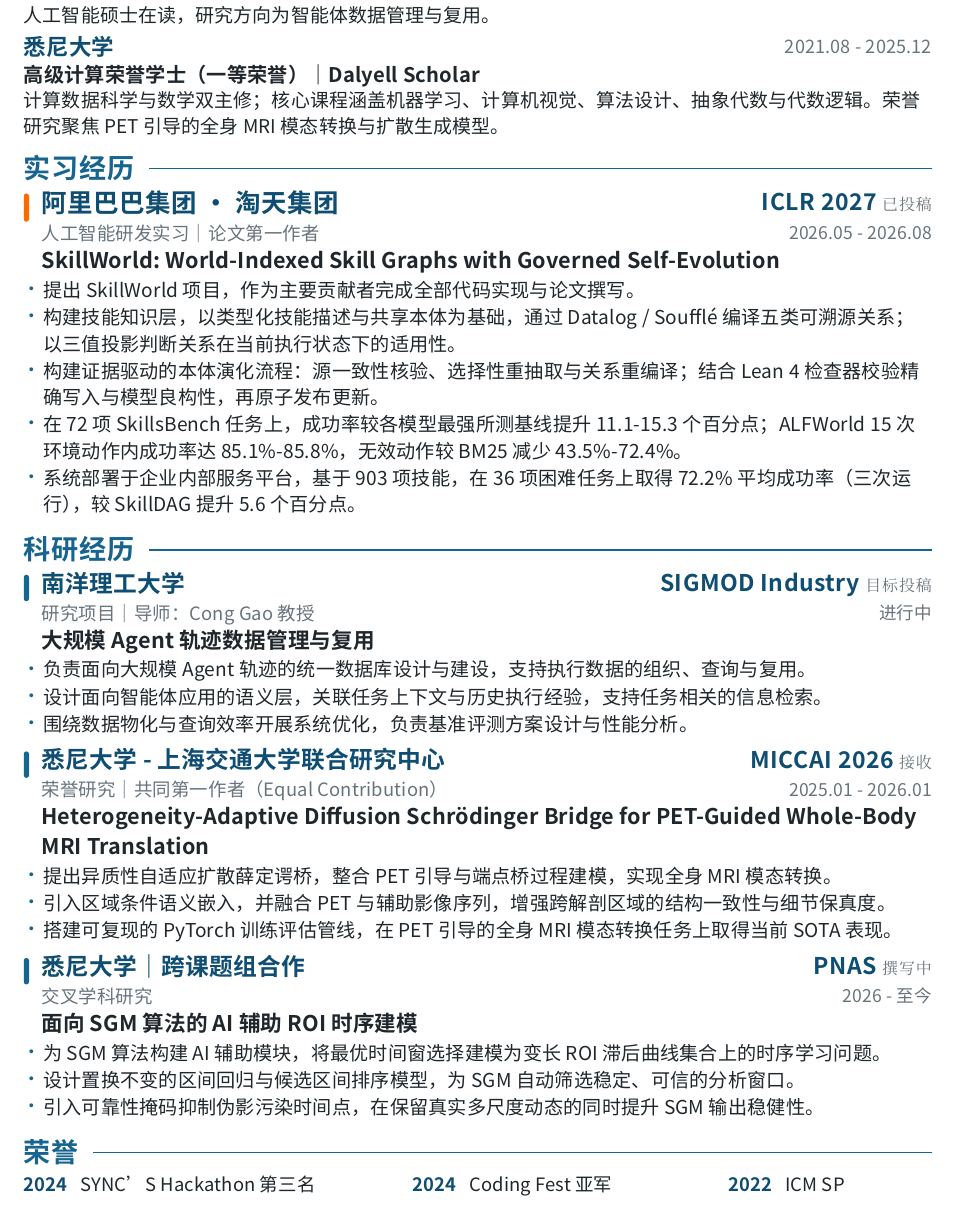
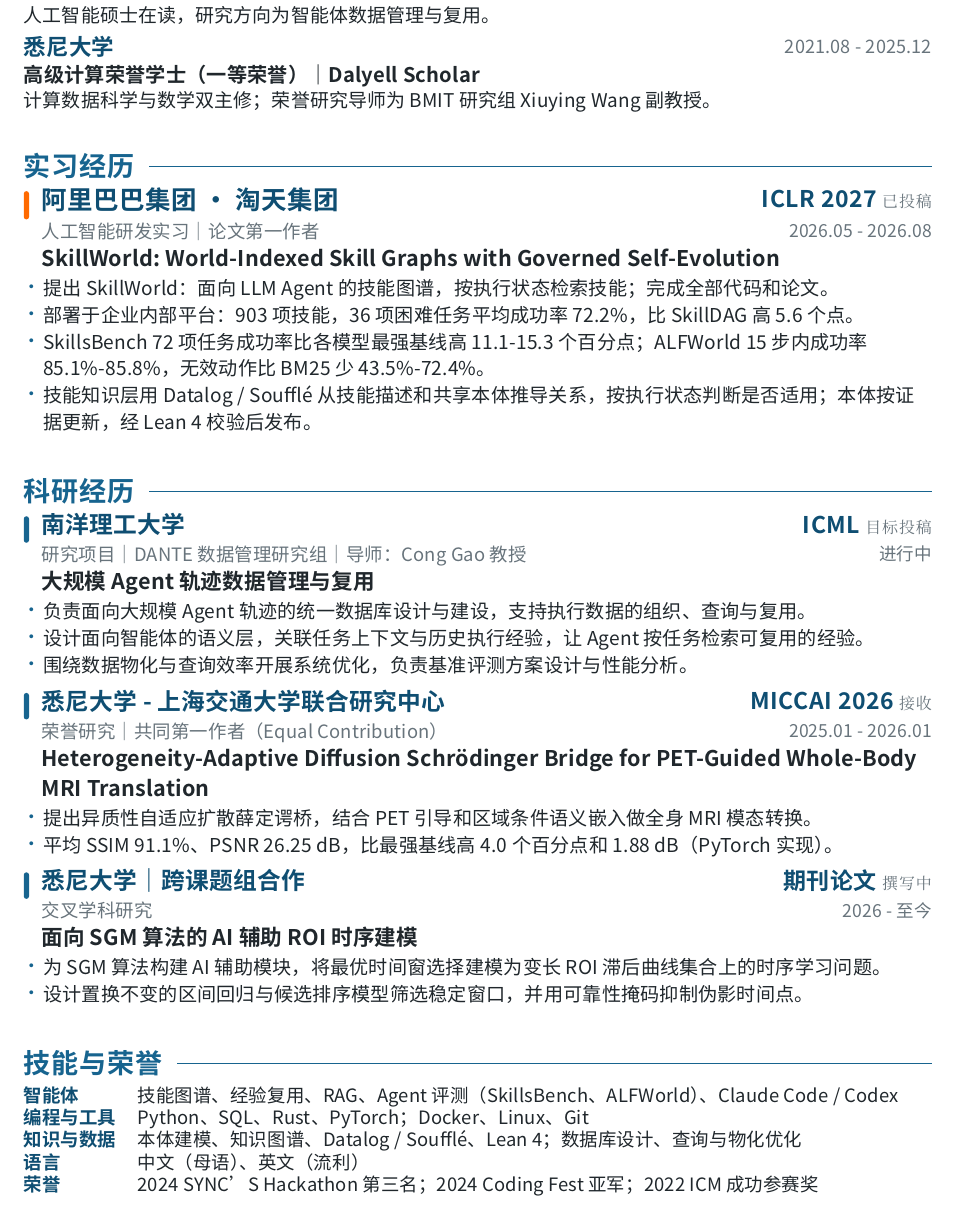
Before and after one commit to mryu888-plus/research-blog, a Typst document (profile/cv.typ, which reads profile/layout.typ): part of the page, cut so that both start at the same text. Compiled offline with Typst 0.15.

Commit message:
简历：NTU 项目改为目标投稿 ICML，补上实验室和本科导师
- NTU 研究项目：目标投稿从 SIGMOD Industry Track 改为 ICML，写明 DANTE 数据管理研究组。
- 悉尼大学本科：写明荣誉研究导师 Xiuying Wang 副教授（BMIT 研究组）。
- 一并提交之前在本地改好、还没提交的简历改动：要点改成短句；PDF 增加技能栏（layout.typ 支持技能行，说明和论文题目可以留空）；SGM 那段的去向写为期刊论文；ICM 写为成功参赛奖。

Co-Authored-By: Claude Opus 5.5 <noreply@anthropic.com>

```diff
--- a/profile/cv.typ
+++ b/profile/cv.typ
@@ -1,10 +1,10 @@
-// 编辑此文件，然后运行 python scripts/editor.py resume。
+// 编辑此文件，然后运行 cargo run -p blogctl -- resume。英文版在 cv.en.typ。
 // 同一份数据生成博客个人介绍页与 PDF 简历；排版在 layout.typ 中维护。
 // 字段使用字符串、数组和字典，支持 Typst 表达式与字符串插值。
 // 电话只通过本地构建输入传入，不写入此文件或公开页面的数据。
 #import "layout.typ": render-resume
 
-#let current-research = "目前在 NTU 的 Cong Gao 教授指导下，研究大规模 Agent 轨迹数据管理与复用，围绕统一数据库、语义层与物化优化开展系统建设和基准评测，目标投稿 SIGMOD Industry Track。"
+#let current-research = "目前在 NTU DANTE 数据管理研究组，由 Cong Gao 教授指导，研究大规模 Agent 轨迹数据管理与复用，围绕统一数据库、语义层与物化优化开展系统建设和基准评测，目标投稿 ICML。"
 
 #let profile = (
   schema_version: 1,
@@ -28,21 +28,21 @@
       degree: "高级计算荣誉学士（一等荣誉）｜Dalyell Scholar",
       school: "悉尼大学",
       date: "2021.08 - 2025.12",
-      detail: "计算数据科学与数学双主修；核心课程涵盖机器学习、计算机视觉、算法设计、抽象代数与代数逻辑。荣誉研究聚焦 PET 引导的全身 MRI 模态转换与扩散生成模型。",
+      detail: "计算数据科学与数学双主修；荣誉研究导师为 BMIT 研究组 Xiuying Wang 副教授。",
     ),
   ),
   experiences: (
     (
       kind: "research",
       org: "南洋理工大学",
-      role: "研究项目｜导师：Cong Gao 教授",
+      role: "研究项目｜DANTE 数据管理研究组｜导师：Cong Gao 教授",
       date: "进行中",
-      venue: "SIGMOD Industry",
+      venue: "ICML",
       status: "目标投稿",
       paper_title: "大规模 Agent 轨迹数据管理与复用",
       bullets: (
         "负责面向大规模 Agent 轨迹的统一数据库设计与建设，支持执行数据的组织、查询与复用。",
-        "设计面向智能体应用的语义层，关联任务上下文与历史执行经验，支持任务相关的信息检索。",
+        "设计面向智能体的语义层，关联任务上下文与历史执行经验，让 Agent 按任务检索可复用的经验。",
         "围绕数据物化与查询效率开展系统优化，负责基准评测方案设计与性能分析。",
       ),
       web_title: "大规模 Agent 轨迹数据管理与复用",
@@ -57,11 +57,10 @@
       status: "已投稿",
       paper_title: "SkillWorld: World-Indexed Skill Graphs with Governed Self-Evolution",
       bullets: (
-        "提出 SkillWorld 项目，作为主要贡献者完成全部代码实现与论文撰写。",
-        "构建技能知识层，以类型化技能描述与共享本体为基础，通过 Datalog / Soufflé 编译五类可溯源关系；以三值投影判断关系在当前执行状态下的适用性。",
-        "构建证据驱动的本体演化流程：源一致性核验、选择性重抽取与关系重编译；结合 Lean 4 检查器校验精确写入与模型良构性，再原子发布更新。",
-        "在 72 项 SkillsBench 任务上，成功率较各模型最强所测基线提升 11.1-15.3 个百分点；ALFWorld 15 次环境动作内成功率达 85.1%-85.8%，无效动作较 BM25 减少 43.5%-72.4%。",
-        "系统部署于企业内部服务平台，基于 903 项技能，在 36 项困难任务上取得 72.2% 平均成功率（三次运行），较 SkillDAG 提升 5.6 个百分点。",
+        "提出 SkillWorld：面向 LLM Agent 的技能图谱，按执行状态检索技能；完成全部代码和论文。",
+        "部署于企业内部平台：903 项技能，36 项困难任务平均成功率 72.2%，比 SkillDAG 高 5.6 个点。",
+        "SkillsBench 72 项任务成功率比各模型最强基线高 11.1-15.3 个百分点；ALFWorld 15 步内成功率 85.1%-85.8%，无效动作比 BM25 少 43.5%-72.4%。",
+        "技能知识层用 Datalog / Soufflé 从技能描述和共享本体推导关系，按执行状态判断是否适用；本体按证据更新，经 Lean 4 校验后发布。",
       ),
       web_title: "SkillWorld · 智能体技能图谱",
       summary: "提出 SkillWorld 项目，作为主要贡献者完成全部代码实现与论文撰写。构建智能体技能知识层，从类型化技能描述与共享本体推导关系，按当前执行状态判断关系是否适用，并依据源证据更新本体与图谱。系统已部署于企业内部服务平台，在 903 项技能支持的 36 项困难任务上取得 72.2% 平均成功率（三次运行）。",
@@ -75,9 +74,8 @@
       status: "接收",
       paper_title: "Heterogeneity-Adaptive Diffusion Schrödinger Bridge for PET-Guided Whole-Body MRI Translation",
       bullets: (
-        "提出异质性自适应扩散薛定谔桥，整合 PET 引导与端点桥过程建模，实现全身 MRI 模态转换。",
-        "引入区域条件语义嵌入，并融合 PET 与辅助影像序列，增强跨解剖区域的结构一致性与细节保真度。",
-        "搭建可复现的 PyTorch 训练评估管线，在 PET 引导的全身 MRI 模态转换任务上取得当前 SOTA 表现。",
+        "提出异质性自适应扩散薛定谔桥，结合 PET 引导和区域条件语义嵌入做全身 MRI 模态转换。",
+        "平均 SSIM 91.1%、PSNR 26.25 dB，比最强基线高 4.0 个百分点和 1.88 dB（PyTorch 实现）。",
       ),
       web_title: "跨模态生成",
       summary: "全身 MRI 模态转换，使用扩散薛定谔桥处理不同解剖区域的差异，改善生成图像的结构一致性。",
@@ -88,13 +86,12 @@
       org: "悉尼大学｜跨课题组合作",
       role: "交叉学科研究",
       date: "2026 - 至今",
-      venue: "PNAS",
+      venue: "期刊论文",
       status: "撰写中",
       paper_title: "面向 SGM 算法的 AI 辅助 ROI 时序建模",
       bullets: (
         "为 SGM 算法构建 AI 辅助模块，将最优时间窗选择建模为变长 ROI 滞后曲线集合上的时序学习问题。",
-        "设计置换不变的区间回归与候选区间排序模型，为 SGM 自动筛选稳定、可信的分析窗口。",
-        "引入可靠性掩码抑制伪影污染时间点，在保留真实多尺度动态的同时提升 SGM 输出稳健性。",
+        "设计置换不变的区间回归与候选排序模型筛选稳定窗口，并用可靠性掩码抑制伪影时间点。",
       ),
       web_title: "面向 SGM 算法的 AI 辅助 ROI 时序建模",
       summary: "为 SGM 算法构建 AI 辅助模块，将最优时间窗选择建模为变长 ROI 滞后曲线集合上的时序学习问题。",
@@ -103,8 +100,16 @@
   honors: (
     (year: "2024", title: "SYNC’S Hackathon 第三名"),
     (year: "2024", title: "Coding Fest 亚军"),
-    (year: "2022", title: "ICM SP"),
+    (year: "2022", title: "ICM 成功参赛奖"),
   ),
+)
+
+// 技能只出现在 PDF 简历里，不进入网站个人页的数据。
+#let skills = (
+  (label: "智能体", items: "技能图谱、经验复用、RAG、Agent 评测（SkillsBench、ALFWorld）、Claude Code / Codex"),
+  (label: "编程与工具", items: "Python、SQL、Rust、PyTorch；Docker、Linux、Git"),
+  (label: "知识与数据", items: "本体建模、知识图谱、Datalog / Soufflé、Lean 4；数据库设计、查询与物化优化"),
+  (label: "语言", items: "中文（母语）、英文（流利）"),
 )
 
 // 导出器读取 Typst 实际求值后的数据，不解析源码文本。
--- a/profile/layout.typ
+++ b/profile/layout.typ
@@ -88,0 +97 @@
+  honors: [荣誉],
```
Also changed, not shown: profile/cv.typ (4 more changed lines), profile/layout.typ (47 more changed lines). Lines whose indentation alone changed are shown as unchanged.
